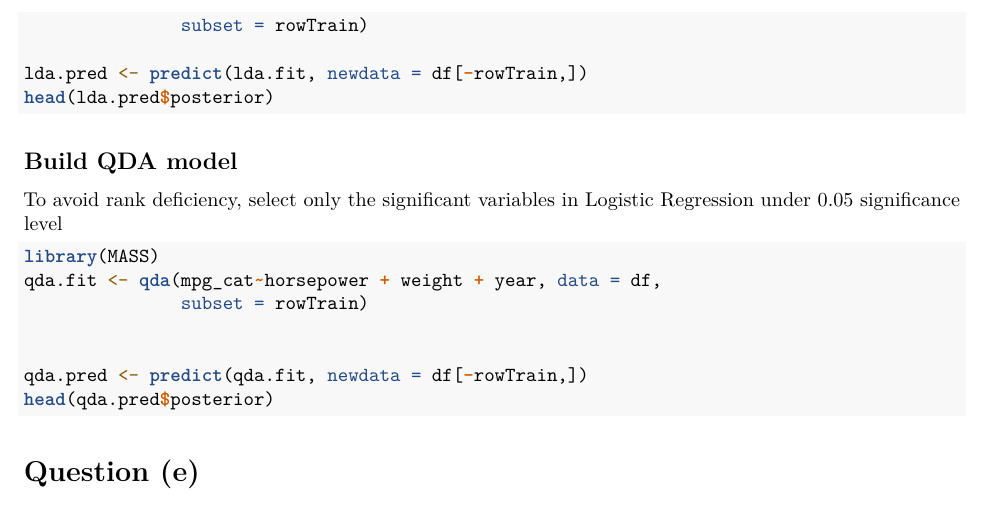
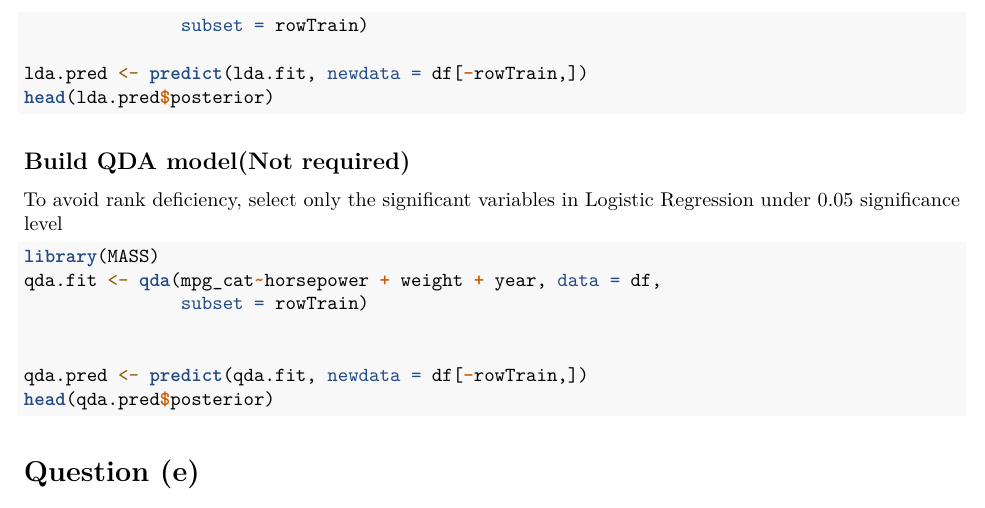
Before and after one commit to zheyanliu99/auto-mpg-prediction, an R Markdown document (auto_mpg.Rmd): part of page 5 of 6, cut so that both start at the same text. Rendered offline with R 4.5, knitr and Pandoc, then LaTeX, with nearby package versions; the code chunks are not run, so their results and figures are left out.

Commit message:
QDA not required now..

````diff
--- a/auto_mpg.Rmd
+++ b/auto_mpg.Rmd
@@ -250,7 +250,7 @@ head(lda.pred$posterior)
 ```
 
 
-## Build QDA model
+## Build QDA model(Not required)
 
 To avoid rank deficiency, select only the significant variables in Logistic Regression under 0.05 significance level
 
````
